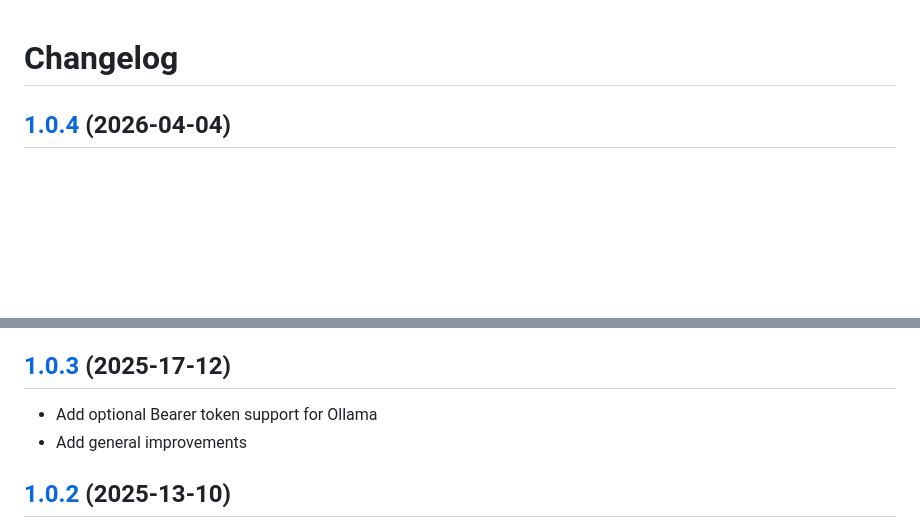
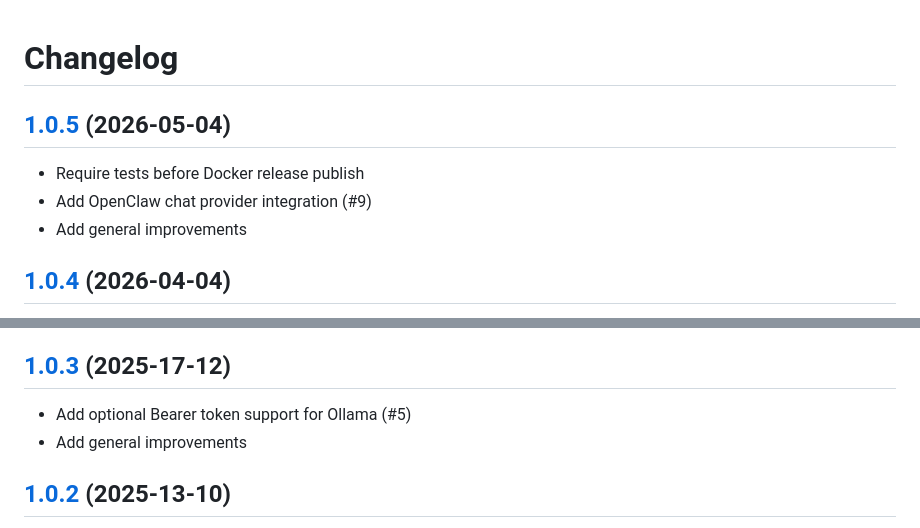
Before and after one commit to bartvantuijn/noton, a Markdown page: CHANGELOG.md, 2 parts joined by grey strips. Drawn GitHub-style; blank space fills up the shorter version.

Commit message:
Add general improvements

```diff
--- a/CHANGELOG.md
+++ b/CHANGELOG.md
@@ -1,4 +1,10 @@
 # Changelog
+
+## [1.0.5](https://github.com/bartvantuijn/noton/compare/v1.0.4...v1.0.5) (2026-05-04)
+
+* Require tests before Docker release publish
+* Add OpenClaw chat provider integration (#9)
+* Add general improvements
 
 ## [1.0.4](https://github.com/bartvantuijn/noton/compare/v1.0.3...v1.0.4) (2026-04-04)
 
@@ -13,7 +19,7 @@
 
 ## [1.0.3](https://github.com/bartvantuijn/noton/compare/v1.0.2...v1.0.3) (2025-17-12)
 
-* Add optional Bearer token support for Ollama
+* Add optional Bearer token support for Ollama (#5)
 * Add general improvements
 
 ## [1.0.2](https://github.com/bartvantuijn/noton/compare/v1.0.1...v1.0.2) (2025-13-10)
```
